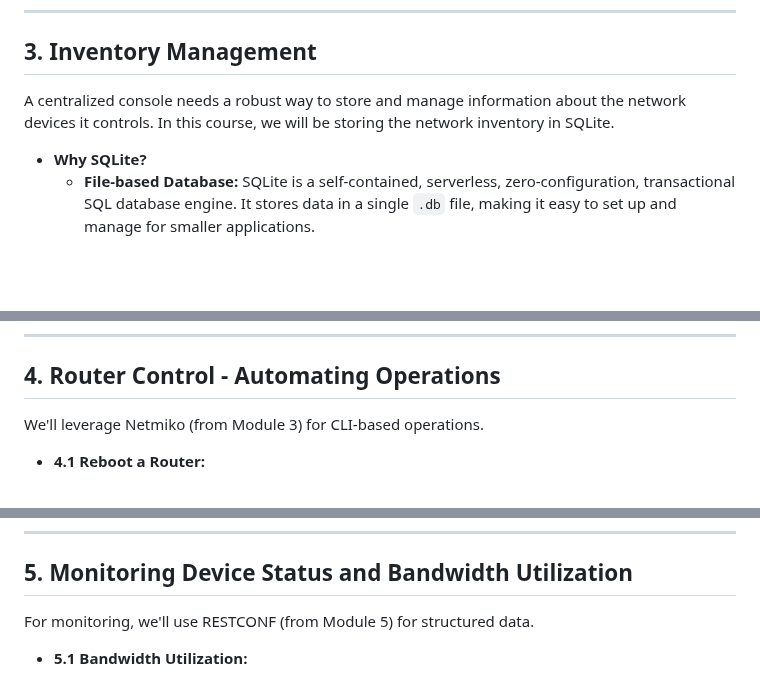
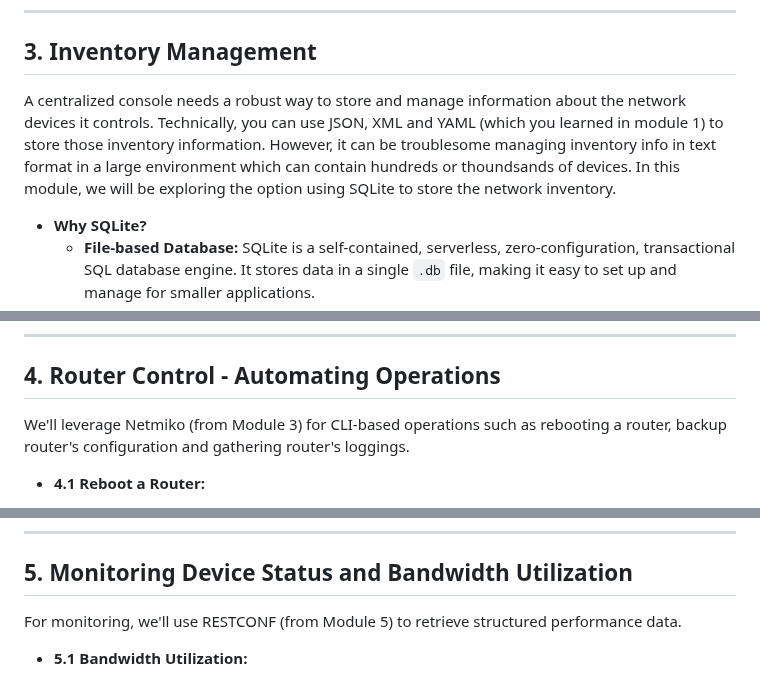
Before and after one commit to tanthanh85/network-automation-course, a Markdown page: modules/10_router_central_management/theory10.md, 3 parts joined by grey strips. Drawn GitHub-style; blank space fills up the shorter version.

Commit message:
update module 10

```diff
--- a/modules/10_router_central_management/theory10.md
+++ b/modules/10_router_central_management/theory10.md
@@ -57,7 +57,7 @@ Our console for this course will be built using **Python Flask**, a lightweight
 
 ## 3. Inventory Management
 
-A centralized console needs a robust way to store and manage information about the network devices it controls. In this course, we will be storing the network inventory in SQLite.
+A centralized console needs a robust way to store and manage information about the network devices it controls. Technically, you can use JSON, XML and YAML (which you learned in module 1) to store those inventory information. However, it can be troublesome managing inventory info in text format in a large environment which can contain hundreds or thoundsands of devices. In this module, we will be exploring the option using SQLite to store the network inventory.
 
 *   **Why SQLite?**
     *   **File-based Database:** SQLite is a self-contained, serverless, zero-configuration, transactional SQL database engine. It stores data in a single `.db` file, making it easy to set up and manage for smaller applications.
@@ -75,7 +75,7 @@ A centralized console needs a robust way to store and manage information about t
 
 ## 4. Router Control - Automating Operations
 
-We'll leverage Netmiko (from Module 3) for CLI-based operations.
+We'll leverage Netmiko (from Module 3) for CLI-based operations such as rebooting a router, backup router's configuration and gathering router's loggings.
 
 *   **4.1 Reboot a Router:**
     *   **Netmiko Command:** `net_connect.send_command("reload", expect_string=r"\[confirm\]", strip_prompt=False)` followed by `net_connect.send_command("y", strip_prompt=False)`.
@@ -98,7 +98,7 @@ We'll leverage Netmiko (from Module 3) for CLI-based operations.
 
 ## 5. Monitoring Device Status and Bandwidth Utilization
 
-For monitoring, we'll use RESTCONF (from Module 5) for structured data.
+For monitoring, we'll use RESTCONF (from Module 5) to retrieve structured performance data.
 
 *   **5.1 Bandwidth Utilization:**
     *   **RESTCONF Path:** `ietf-interfaces:interfaces-state/interface=<interface_name>/statistics` (for interface counters).
```
Also changed, not shown: modules/10_router_central_management/lab10.md (+4 -4 lines).
